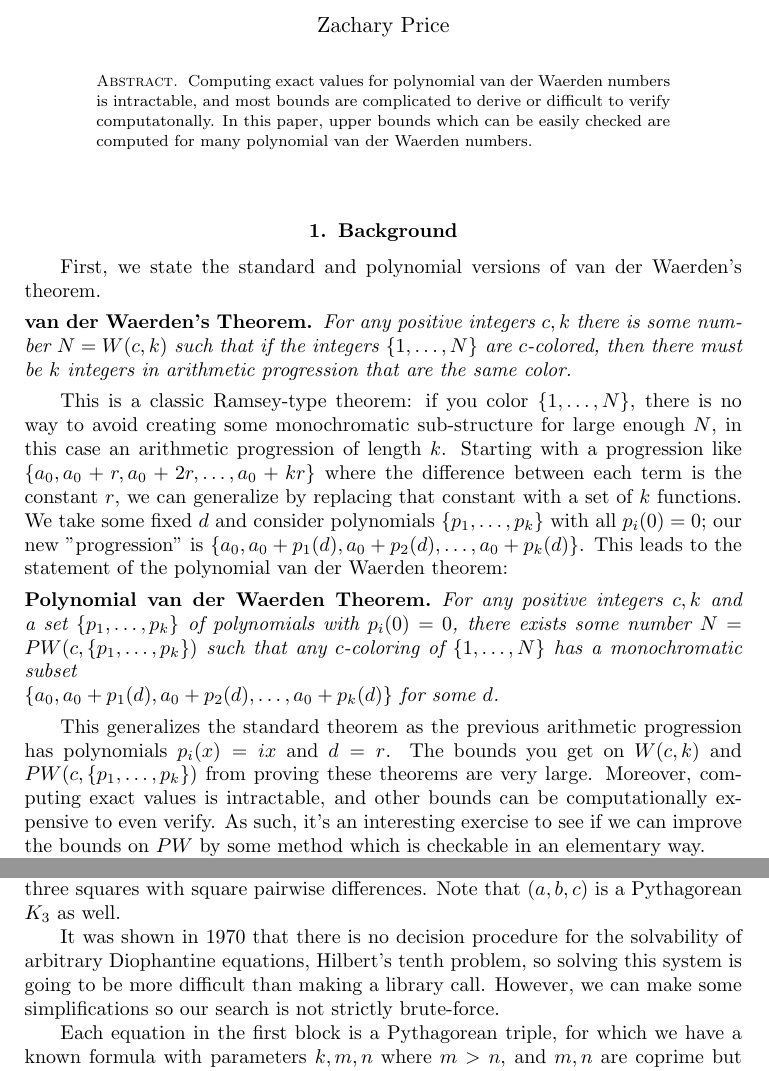
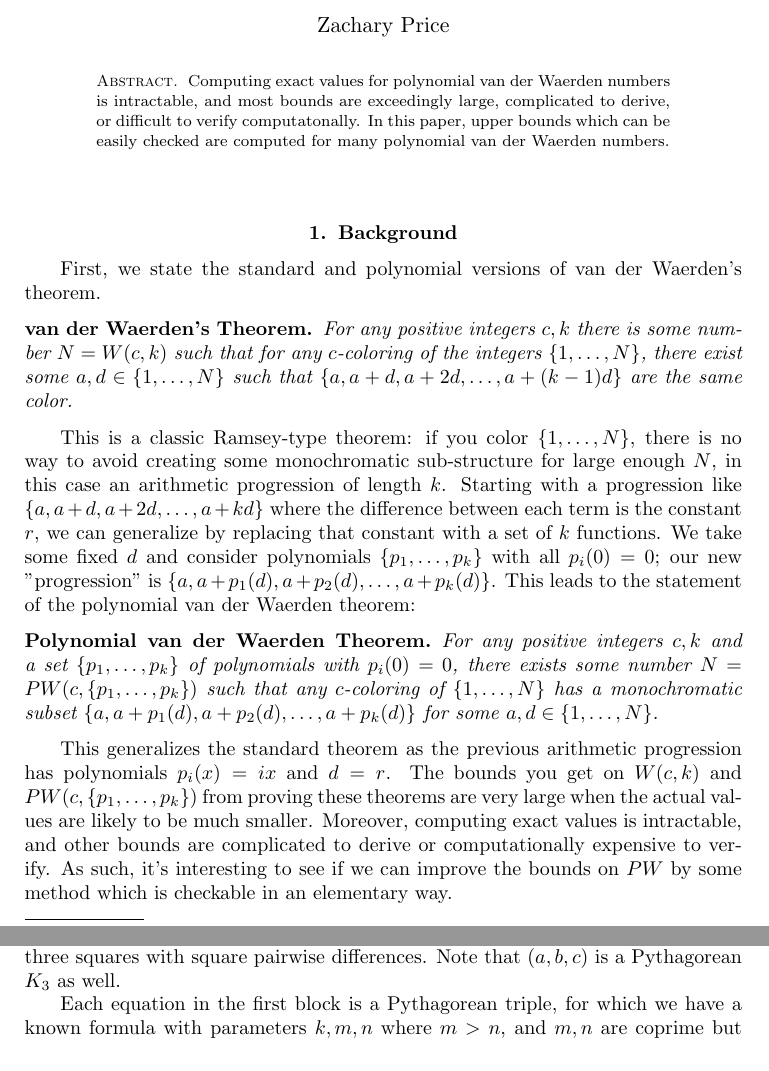
Before and after one commit to zaprice/polyvdw, a LaTeX document (results/bounds.tex): two parts of pages 1 and 3 of 81, joined at a grey line, cut so that both start at the same text. Compiled offline with pdfLaTeX.

Commit message:
better theorem statements, more editing

```diff
--- a/results/bounds.tex
+++ b/results/bounds.tex
@@ -44,7 +44,7 @@
 
 \begin{abstract}
   Computing exact values for polynomial van der Waerden numbers is intractable,
-  and most bounds are complicated to derive or difficult to verify computatonally.
+  and most bounds are exceedingly large, complicated to derive, or difficult to verify computatonally.
   In this paper, upper bounds which can be easily checked are computed for many polynomial van der Waerden numbers.
 \end{abstract}
 
@@ -55,22 +55,24 @@
 First, we state the standard and polynomial versions of van der Waerden's theorem.
 
 \begin{namedtheorem}[van der Waerden's]
-  For any positive integers $c,k$ there is some number $N=W(c,k)$ such that if the integers $\{1,\ldots,N\}$ are $c$-colored, then there must be $k$ integers in arithmetic progression that are the same color.
+  For any positive integers $c,k$ there is some number $N=W(c,k)$ such that for any $c$-coloring of the integers $\{1,\ldots,N\}$, there
+  exist some $a,d\in \{1,\ldots,N\}$ such that $\{a, a+d, a+2d, \ldots, a+(k-1)d\}$ are the same color.
 \end{namedtheorem}
 
 This is a classic Ramsey-type theorem: if you color $\{1,\ldots,N\}$, there is no way to avoid creating some monochromatic sub-structure for large enough $N$, in this case an arithmetic progression of length $k$.
-Starting with a progression like $\{a_0, a_0+r, a_0+2r,\ldots, a_0+kr\}$ where the difference between each term is the constant $r$, we can generalize by replacing that constant with a set of $k$ functions.
-We take some fixed $d$ and consider polynomials $\{p_1,\ldots,p_k\}$ with all $p_i(0)=0$; our new "progression" is $\{a_0, a_0+p_1(d), a_0+p_2(d),\ldots, a_0+p_k(d)\}$.
+Starting with a progression like $\{a, a+d, a+2d,\ldots, a+kd\}$ where the difference between each term is the constant $r$, we can generalize by replacing that constant with a set of $k$ functions.
+We take some fixed $d$ and consider polynomials $\{p_1,\ldots,p_k\}$ with all $p_i(0)=0$; our new "progression" is $\{a, a+p_1(d), a+p_2(d),\ldots, a+p_k(d)\}$.
 This leads to the statement of the polynomial van der Waerden theorem:
 
 \begin{namedtheorem}[Polynomial van der Waerden]
-  For any positive integers $c,k$ and a set $\{p_1,\ldots,p_k\}$ of polynomials with $p_i(0)=0$, there exists some number $N=PW(c,\{p_1,\ldots,p_k\})$ such that any $c$-coloring of $\{1,\ldots,N\}$ has a monochromatic subset \\${\{a_0, a_0+p_1(d), a_0+p_2(d),\ldots, a_0+p_k(d)\}}$ for some $d$.
+  For any positive integers $c,k$ and a set $\{p_1,\ldots,p_k\}$ of polynomials with $p_i(0)=0$, there exists some number $N=PW(c,\{p_1,\ldots,p_k\})$ such that any $c$-coloring of $\{1,\ldots,N\}$ has a monochromatic subset ${\{a, a+p_1(d), a+p_2(d),\ldots, a+p_k(d)\}}$ for some $a,d\in\{1,\ldots,N\}$.
 \end{namedtheorem}
 
 This generalizes the standard theorem as the previous arithmetic progression has polynomials $p_i(x) = ix$ and $d=r$.
-The bounds you get on $W(c,k)$ and $PW(c,\{p_1,\ldots,p_k\})$ from proving these theorems are very large.
-Moreover, computing exact values is intractable, and other bounds can be computationally expensive to even verify.
-As such, it's an interesting exercise to see if we can improve the bounds on $PW$ by some method which is checkable in an elementary way.
+The bounds you get on $W(c,k)$ and $PW(c,\{p_1,\ldots,p_k\})$ from proving these theorems are very large
+when the actual values are likely to be much smaller.
+Moreover, computing exact values is intractable, and other bounds are complicated to derive or computationally expensive to verify.
+As such, it's interesting to see if we can improve the bounds on $PW$ by some method which is checkable in an elementary way.
 
 
 We begin with the simplest case; bounding the value of $PW(2,\{x^2\})$ is equivalent to asking for the smallest $N$ where any $2$-coloring of $\{1,\ldots,N\}$ must have two numbers the same color that are a square apart.
@@ -170,9 +172,6 @@ $$
 I've taken to calling $(x,y,z)$ a \textit{Pythagorean $K_3$} as a generalization of the Pythagorean triple --
 rather than two squares with a square difference, we have three squares with square pairwise differences.
 Note that $(a,b,c)$ is a Pythagorean $K_3$ as well.
-
-It was shown in 1970 that there is no decision procedure for the solvability of arbitrary Diophantine equations, Hilbert's tenth problem, so solving this system is going to be more difficult than making a library call.
-However, we can make some simplifications so our search is not strictly brute-force.
 
 Each equation in the first block is a Pythagorean triple, for which we have a known formula with parameters $k,m,n$ where $m > n$, and $m,n$ are coprime but not both odd;
 we can use the Farey sequence as an efficient algorithm to generate coprime pairs $m,n$.
```
